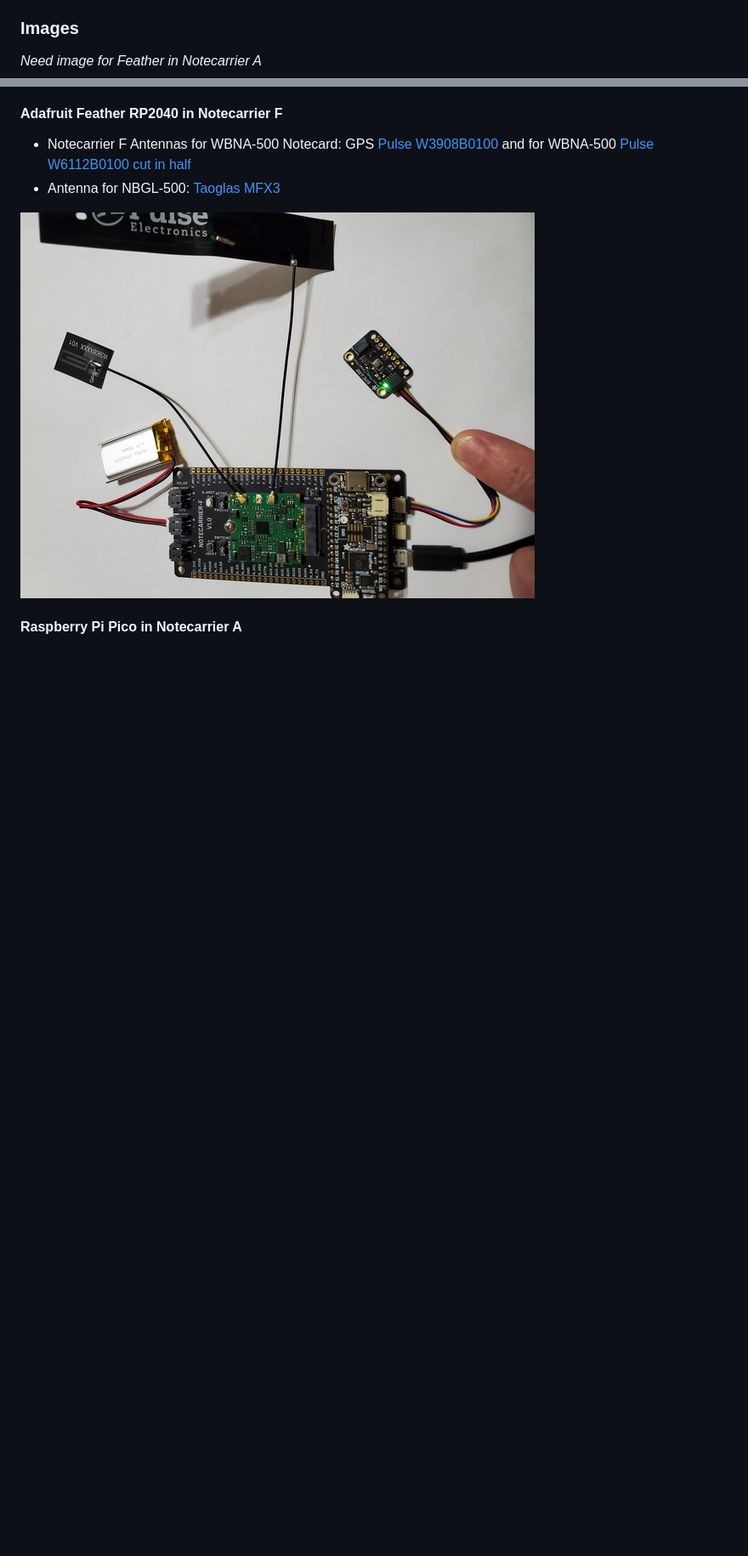
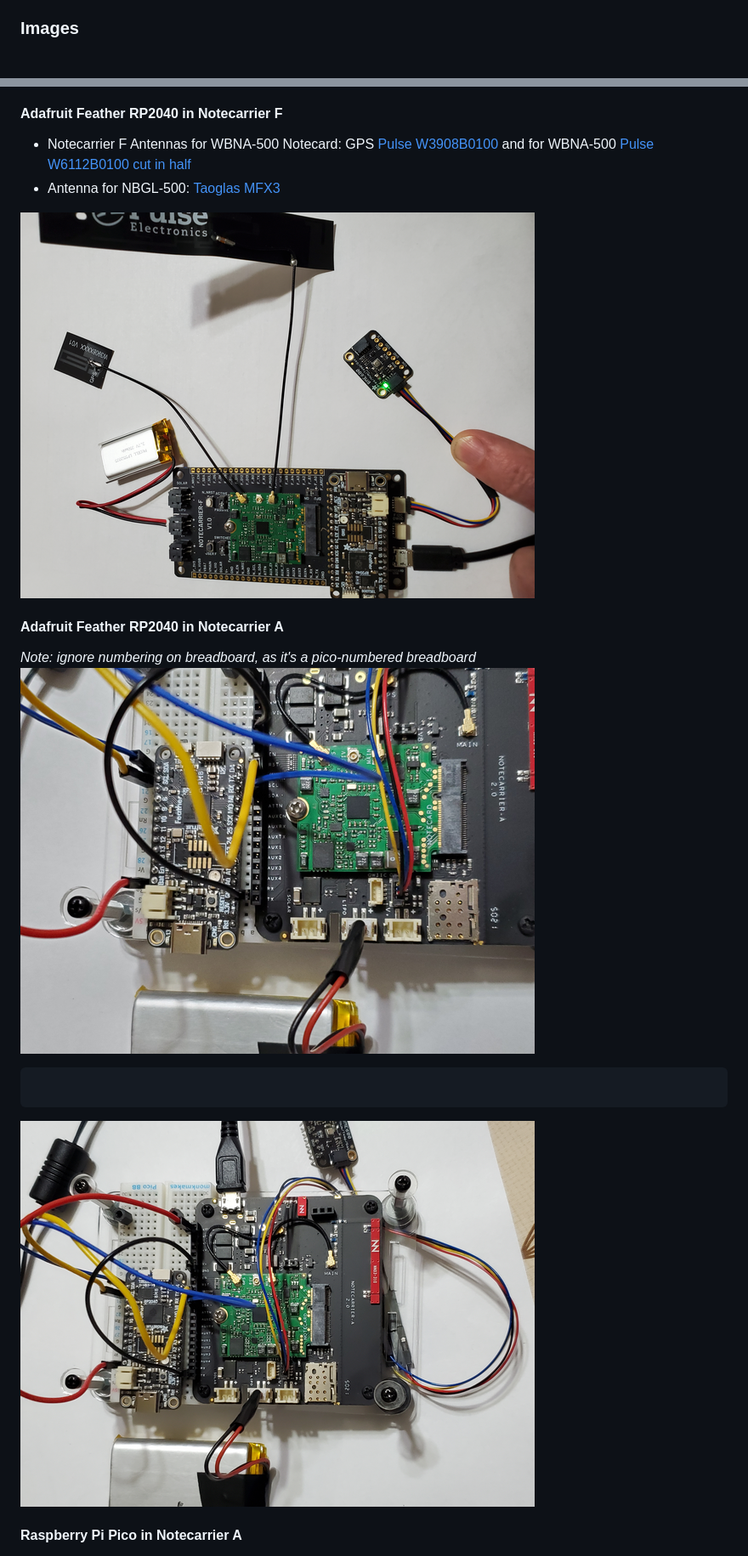
Before and after one commit to johnedstone/raspberry-pico-adafruit-bme-sensor-blues-wireless, a Markdown page: README.md, 2 parts joined by grey strips. Shown at 85% size. GitHub-like rendering; pictures changed too: images/NC-A_feather_rp2040.png (added), images/NC-A_feather_rp2040_closeup.png (added); blank space fills up the shorter version.

Commit message:
adding images

````diff
--- a/README.md
+++ b/README.md
@@ -26,7 +26,6 @@
 * Sensor library: [Using Adafruit's original library](https://github.com/adafruit/Adafruit_CircuitPython_BME680/blob/main/adafruit_bme680.py) renamed for this project to adafruit_bme680_cp.py
 
 ### Images
-_Need image for Feather in Notecarrier A_
 
 #### Adafruit Feather RP2040 in Notecarrier F
 * Notecarrier F Antennas for WBNA-500 Notecard: GPS [Pulse W3908B0100](https://www.digikey.com/en/products/detail/pulse-electronics/W3908B0100/7667475) and for WBNA-500 [Pulse W6112B0100 cut in half](https://www.digikey.com/en/products/detail/pulse-electronics/W6112B0100/6566097)
@@ -34,6 +33,14 @@ _Need image for Feather in Notecarrier A_
 
 ![Notecarrier F/Adafruit Feather RP2040](images/NC-F_feather_rp2040.png)
 
+#### Adafruit Feather RP2040 in Notecarrier A
+_Note: ignore numbering on breadboard, as it's a pico-numbered breadboard_
+![Notecarrier A/Adafruit Feather RP2040 closup](images/NC-A_feather_rp2040_closeup.png)
+```
+
+```
+![Notecarrier A/Adafruit Feather RP2040](images/NC-A_feather_rp2040.png)
+
 #### Raspberry Pi Pico in Notecarrier A
 
 ![Notecarrier A/Raspberry Pi Pico](images/NC-A_pico.png)
````
Also changed, not shown: 1 other file.
